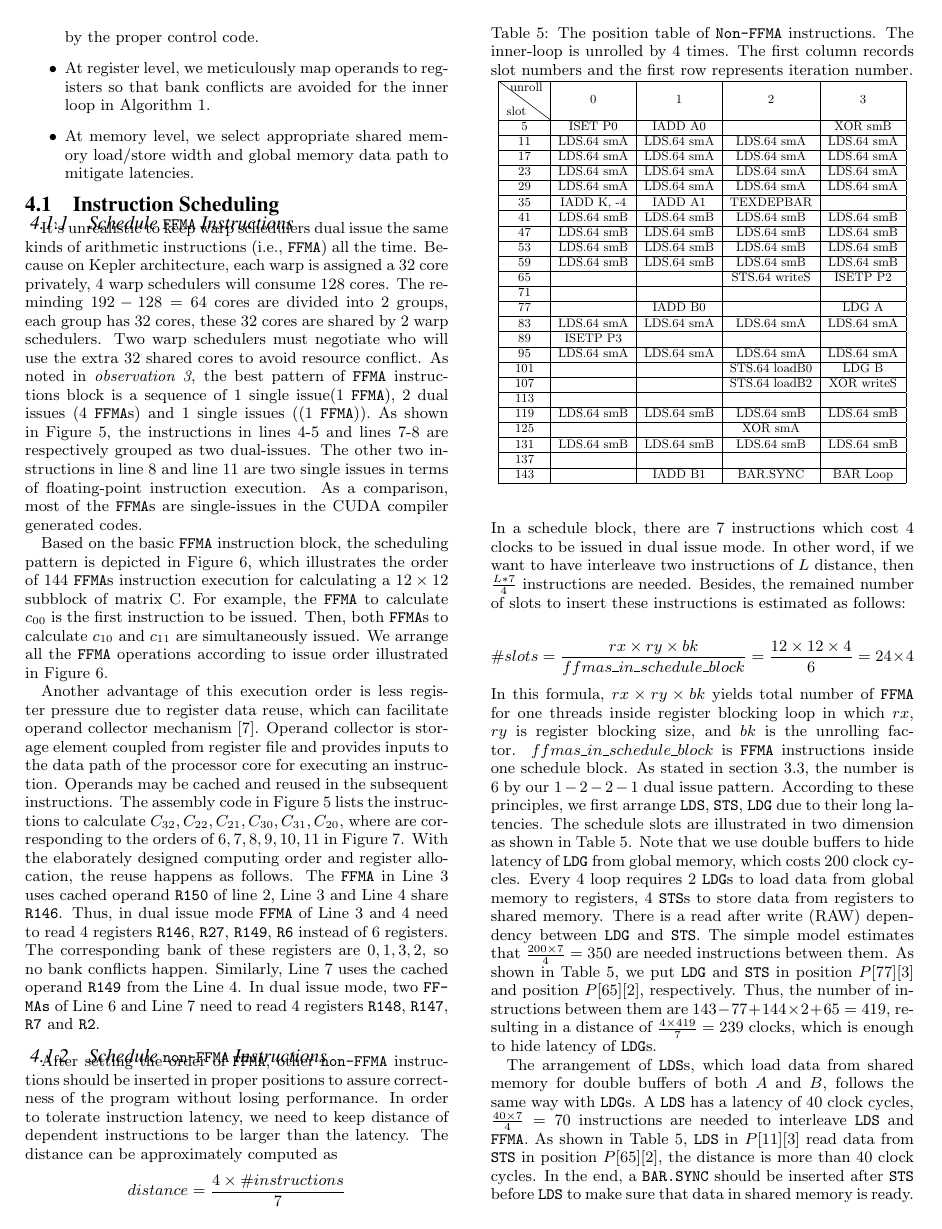
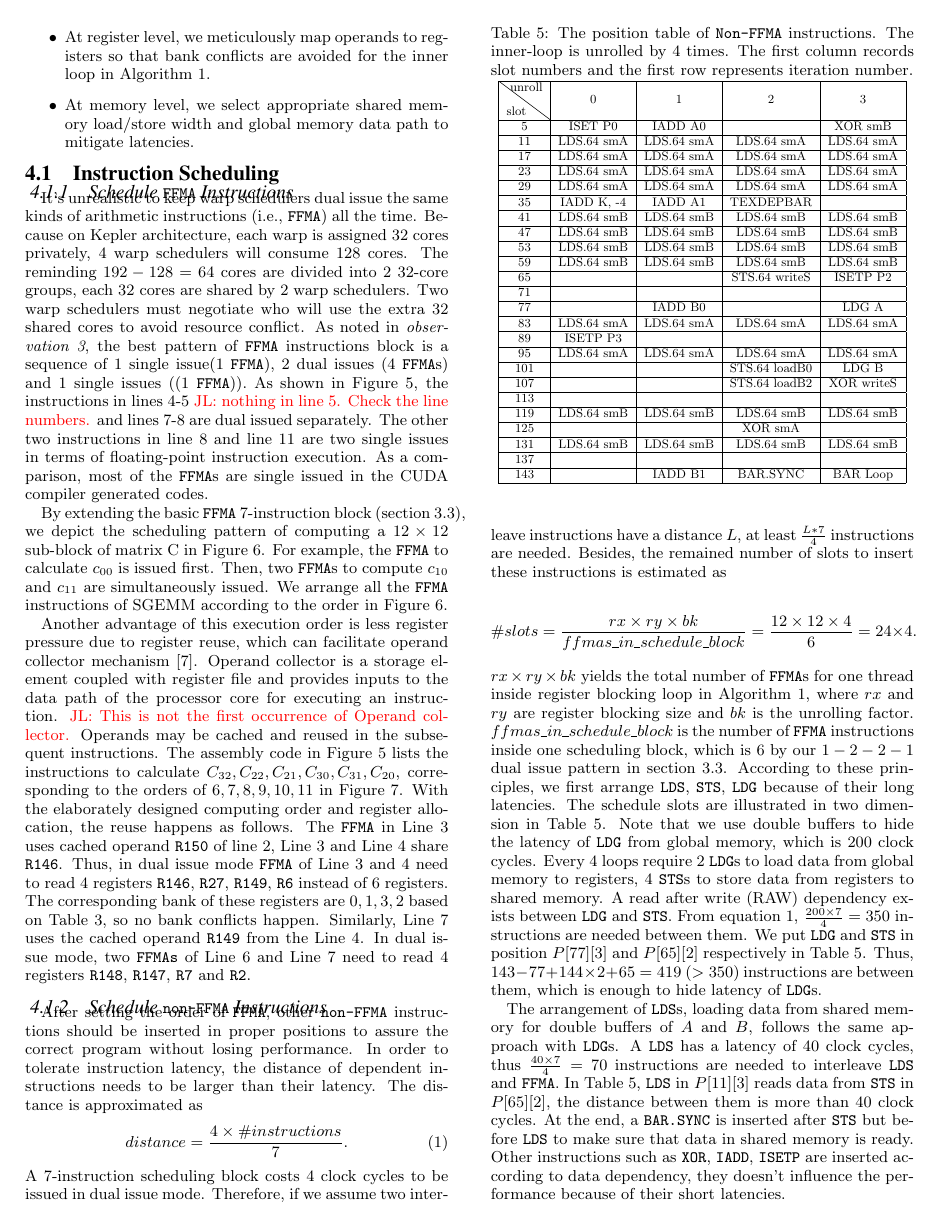
Before and after one commit to fruitfly1026/SGEMM, a LaTeX paper (sgemm.tex, which reads text/optimization.tex): page 7 of 12. Compiled offline with pdfLaTeX.

Commit message:
Finish sec 4.1, will edit 4.2 in 1.5 hours

```diff
--- a/text/optimization.tex
+++ b/text/optimization.tex
@@ -17,15 +17,16 @@ latencies.
 \subsection{Instruction Scheduling}
 \subsubsection{Schedule {\tt FFMA} Instructions}
 It's unrealistic to keep warp schedulers dual issue the same kinds of arithmetic instructions (i.e., {\tt FFMA}) all
-the time. Because on Kepler architecture, each warp is assigned a $32$ core privately, $4$ warp schedulers will consume
-$128$ cores. The reminding $192-128=64$ cores are divided into $2$ groups, each group has $32$ cores, these $32$ cores
+the time. Because on Kepler architecture, each warp is assigned $32$ cores privately, $4$ warp schedulers will consume
+$128$ cores. The reminding $192-128=64$ cores are divided into $2$ 32-core groups, each $32$ cores
 are shared by $2$ warp schedulers. Two warp schedulers must negotiate who will use the extra $32$ shared cores to avoid
 resource conflict.
 As noted in {\em observation 3}, the best pattern of {\tt FFMA} instructions block is a sequence of $1$ single issue(1
 {\tt FFMA}), 2 dual issues (4 {\tt FFMA}s) and 1 single issues ((1 {\tt FFMA})). As shown in
-Figure~\ref{fig:assemblycode}, the instructions in lines 4-5 and lines 7-8 are respectively grouped as two dual-issues.
+Figure~\ref{fig:assemblycode}, the instructions in lines 4-5 \jled{nothing in line 5. Check the line numbers.} and lines 7-8 are dual issued separately.
 The other two instructions in line 8 and line 11 are two single issues in terms of floating-point instruction
-execution. As a comparison, most of the {\tt FFMA}s are single-issues in the CUDA compiler generated codes.
+execution.
+As a comparison, most of the {\tt FFMA}s are single issued in the CUDA compiler generated codes.
 
 \begin{figure*}[htbp]
 \begin{center}
@@ -37,5 +38,3 @@ execution. As a comparison, most of the {\tt FFMA}s are single-issues in the CUD
 
 \begin{figure}[htbp]
 \begin{center}
-\includegraphics[scale=0.55]{order}
-\caption{{\tt FFMA}s instructions scheduling for calculating a $12\times 12$ subblock of matrix C.  The numbers in
@@ -45,22 +45,22 @@ executed at same clock cycle.}
 \end{center}
 \end{figure}
 
-Based on the basic {\tt FFMA} instruction block, the scheduling pattern is depicted in Figure~\ref{fig:order}, which
-illustrates the order of $144$ {\tt FFMA}s instruction execution for calculating a $12\times 12$ subblock of matrix C.
-For example, the {\tt FFMA} to calculate $c_{00}$ is the first instruction to be issued. Then, both {\tt FFMA}s to
-calculate $c_{10}$ and  $c_{11}$ are simultaneously issued. We arrange all the {\tt FFMA} operations according to issue
-order illustrated in Figure~\ref{fig:order}.
+By extending the basic {\tt FFMA} $7$-instruction block (section~\ref{sec:benchmark}), we depict the scheduling pattern of computing a $12\times 12$ sub-block of matrix C in Figure~\ref{fig:order}.
+% illustrates the order of $144$ {\tt FFMA}s instruction execution for calculating a $12\times 12$ subblock of matrix C.
+For example, the {\tt FFMA} to calculate $c_{00}$ is issued first.
+Then, two {\tt FFMA}s to
+compute $c_{10}$ and $c_{11}$ are simultaneously issued. We arrange all the {\tt FFMA} instructions of SGEMM according to the order in Figure~\ref{fig:order}.
 
-Another advantage of this execution order is less register pressure due to register data reuse, which can facilitate
-operand collector mechanism~\cite{collector}. Operand collector is storage element coupled from register file and
-provides inputs to the data path of the processor core for executing an instruction. Operands may be cached and reused
+Another advantage of this execution order is less register pressure due to register reuse, which can facilitate
+operand collector mechanism~\cite{collector}. Operand collector is a storage element coupled with register file and
+provides inputs to the data path of the processor core for executing an instruction. \jled{This is not the first occurrence of Operand collector.} Operands may be cached and reused
 in the subsequent instructions.
 The assembly code in Figure~\ref{fig:assemblycode} lists the instructions to calculate $C_{32},C_{22}, C_{21}, C_{30},
-C_{31}, C_{20}$, where are corresponding to the orders of $6,7,8,9,10,11$ in Figure~\ref{fig:reg}.
+C_{31}, C_{20}$, corresponding to the orders of $6,7,8,9,10,11$ in Figure~\ref{fig:reg}.
 With the elaborately designed computing order and register allocation, the reuse happens as follows. The {\tt FFMA} in
 Line $3$ uses cached operand {\tt R150} of line $2$, Line $3$ and Line $4$ share {\tt R146}. Thus, in dual issue mode
 {\tt FFMA} of Line $3$ and $4$ need to read 4 registers {\tt R146}, {\tt R27}, {\tt R149}, {\tt R6} instead of $6$
-registers. The corresponding bank of these registers are $0,1,3,2$, so no bank conflicts happen.
+registers. The corresponding bank of these registers are $0,1,3,2$ based on Table~\ref{tab:reg}, so no bank conflicts happen.
 Similarly, Line 7 uses the cached operand {\tt R149} from the Line 4. In dual issue mode, two {\tt FFMAs} of Line 6 and
 Line 7 need to read $4$ registers {\tt R148}, {\tt R147}, {\tt R7} and {\tt R2}.
 
@@ -131,44 +131,40 @@ records slot numbers and the first row represents iteration number.}
 \subsubsection{Schedule {\tt non-FFMA} Instructions}
 
 After setting the order of {\tt FFMA}, other {\tt non-FFMA} instructions should be inserted in proper positions to
-assure
-correctness of the program without losing performance. In order to tolerate instruction latency, we need to keep
-distance of dependent instructions to be larger than the latency. The distance can be approximately computed as
-\begin{displaymath}
-distance = \frac{4\times\#instructions}{7}
-\end{displaymath}
-In a schedule block, there are $7$ instructions which cost $4$ clocks to be issued in dual issue mode. In other word,
-if we want to have interleave
-two instructions of $L$ distance, then $\frac{L*7}{4}$ instructions are needed. Besides, the remained number of slots
-to insert these instructions is estimated as follows:
+assure the correct program without losing performance. In order to tolerate instruction latency, the
+distance of dependent instructions needs to be larger than their latency. The distance is approximated as
+\begin{equation}
+\label{eq:inst}
+distance = \frac{4\times\#instructions}{7}.
+\end{equation}
+A $7$-instruction scheduling block costs $4$ clock cycles to be issued in dual issue mode.
+Therefore, if we assume two interleave instructions have a distance $L$, at least $\frac{L*7}{4}$ instructions are needed.
+% two instructions of $L$ distance, then $\frac{L*7}{4}$ instructions are needed.
+Besides, the remained number of slots
+to insert these instructions is estimated as
 
 \begin{displaymath}
-\#slots = \frac{rx\times ry\times bk}{ffmas\_in\_schedule\_block}=\frac{12\times 12\times 4}{6}=24\times 4
+\#slots = \frac{rx\times ry\times bk}{ffmas\_in\_schedule\_block}=\frac{12\times 12\times 4}{6}=24\times 4.
 \end{displaymath}
-In this formula, $rx\times ry\times bk$ yields total number of {\tt FFMA} for one threads inside register blocking
-loop in which $rx$, $ry$ is register blocking size, and $bk$ is the unrolling factor.
-$ffmas\_in\_schedule\_block$ is {\tt FFMA} instructions inside one schedule block. As stated in section~\ref{sec:benchmark}, the
-number is $6$ by our $1-2-2-1$ dual issue pattern.
-According to these principles, we first arrange {\tt LDS}, {\tt STS}, {\tt LDG} due to their long latencies. The
-schedule slots are illustrated in two dimension as shown in Table~\ref{tab:position}.
-Note that we use double buffers to hide latency of {\tt LDG} from global memory, which costs $200$ clock cycles.
-Every $4$ loop requires $2$ {\tt LDG}s to load data from global memory to registers, $4$ {\tt STS}s to store data from
-registers to shared memory. There is a read after write (RAW) dependency between {\tt
-LDG} and {\tt STS}. The simple model estimates that $\frac{200\times 7}{4} = 350$ are needed instructions between them.
-As shown in Table~\ref{tab:position}, we put {\tt LDG} and  {\tt STS} in position $P[77][3]$ and position $P[65][2]$,
-respectively. Thus, the number of instructions between them are $143-77 + 144\times 2 +
-65=419$, resulting in a distance of $\frac{4\times 419}{7}=239$ clocks, which is enough to hide latency of {\tt LDG}s.
+$rx\times ry\times bk$ yields the total number of {\tt FFMA}s for one thread inside register blocking loop in Algorithm~\ref{gemm}, where $rx$ and $ry$ are register blocking size and $bk$ is the unrolling factor.
+$ffmas\_in\_schedule\_block$ is the number of {\tt FFMA} instructions inside one scheduling block, which is $6$ by our $1-2-2-1$ dual issue pattern in section~\ref{sec:benchmark}.
+According to these principles, we first arrange {\tt LDS}, {\tt STS}, {\tt LDG} because of their long latencies. The
+schedule slots are illustrated in two dimension in Table~\ref{tab:position}.
+Note that we use double buffers to hide the latency of {\tt LDG} from global memory, which is $200$ clock cycles.
+Every $4$ loops require $2$ {\tt LDG}s to load data from global memory to registers, $4$ {\tt STS}s to store data from
+registers to shared memory. A read after write (RAW) dependency exists between {\tt
+LDG} and {\tt STS}.
+From equation~\ref{eq:inst}, $\frac{200\times 7}{4} = 350$ instructions are needed between them.
+We put {\tt LDG} and  {\tt STS} in position $P[77][3]$ and $P[65][2]$ respectively in Table~\ref{tab:position}.
+Thus, $143-77 + 144\times 2 + 65=419$ ($>350$) instructions are between them, which is enough to hide latency of {\tt LDG}s.
+% resulting in a distance of $\frac{4\times 419}{7}=239$ clocks,.
 
-The arrangement of {\tt LDS}s, which load data from shared memory for double buffers of both $A$ and $B$, follows the
-same way with {\tt LDG}s.
-A {\tt LDS} has a latency of $40$ clock cycles, $\frac{40\times 7}{4}=70$ instructions are needed to interleave {\tt
-LDS} and {\tt
-FFMA}. As shown in Table~\ref{tab:position}, {\tt LDS} in $P[11][3]$ read data from {\tt STS} in position $P[65][2]$,
-the distance is more than $40$ clock
-cycles. In the end, a {\tt BAR.SYNC} should be inserted after {\tt STS} before {\tt LDS} to make sure that data in
-shared memory is ready. Other instructions like {\tt XOR},
-{\tt IADD}, {\tt ISETP} are inserted according to data dependency, there is almost no performance loss due to little
-latency.
+The arrangement of {\tt LDS}s, loading data from shared memory for double buffers of $A$ and $B$, follows the same approach with {\tt LDG}s.
+A {\tt LDS} has a latency of $40$ clock cycles, thus $\frac{40\times 7}{4}=70$ instructions are needed to interleave {\tt LDS} and {\tt FFMA}.
+In Table~\ref{tab:position}, {\tt LDS} in $P[11][3]$ reads data from {\tt STS} in $P[65][2]$,
+the distance between them is more than $40$ clock cycles.
+At the end, a {\tt BAR.SYNC} is inserted after {\tt STS} but before {\tt LDS} to make sure that data in shared memory is ready.
+Other instructions such as {\tt XOR}, {\tt IADD}, {\tt ISETP} are inserted according to data dependency, they doesn't influence the performance because of their short latencies.
 
 
 \subsection{Register Allocation}
```
Also changed, not shown: text/benchmark.tex (+7 -8 lines), text/optimization.tex (13 more changed lines).
